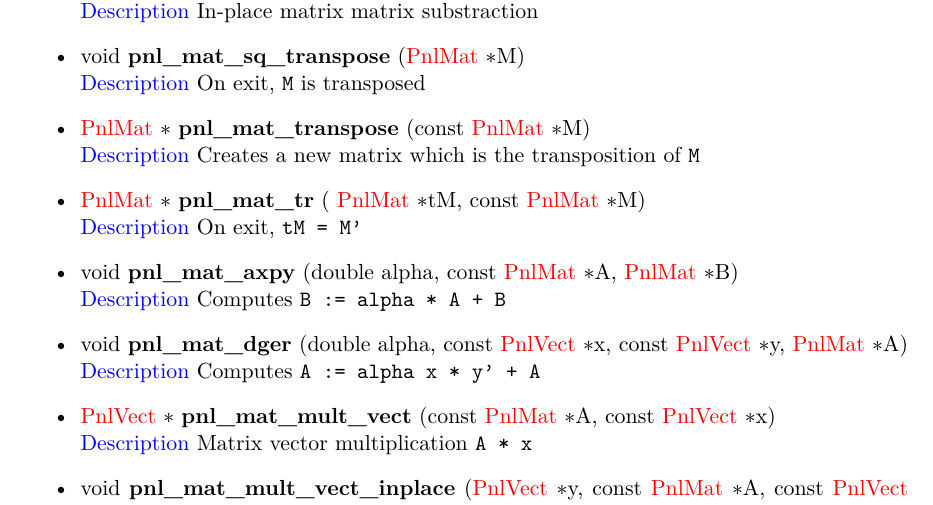
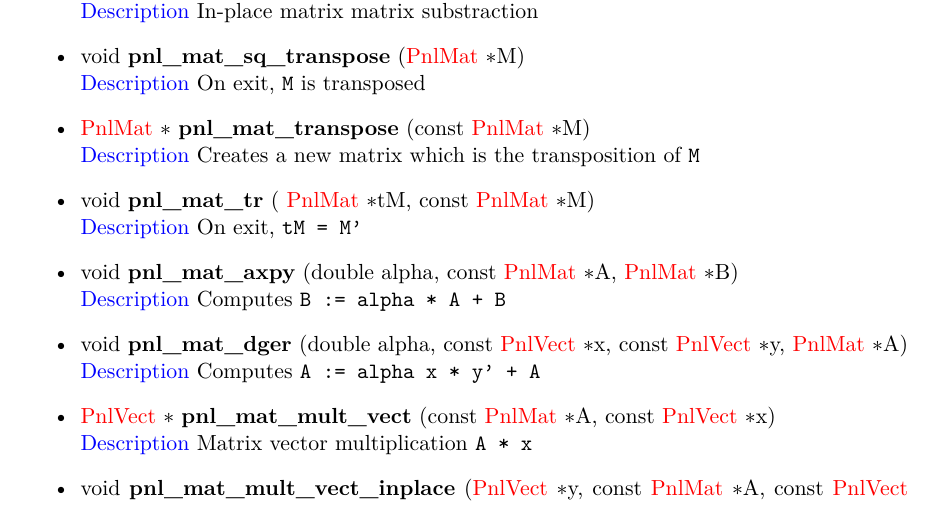
Before and after one commit to pnlnum/pnl, a LaTeX document (man/pnl-manual.tex, which reads man/linear_algebra.tex): part of page 33 of 90, cut so that both start at the same text. Compiled offline with pdfLaTeX.

Commit message:
Fix typo in man
git-svn-id: svn+ssh://scm.gforge.inria.fr/svn/pnl/trunk@799 94367915-3dfb-0310-9a54-a1fefb3e5df9

```diff
--- a/man/linear_algebra.tex
+++ b/man/linear_algebra.tex
@@ -998,11 +998,11 @@ there exist macros for {\bf \refstruct{PnlMat} only}.
 \item \describefun{void}{pnl_mat_sq_transpose}{\refstruct{PnlMat} \ptr M}
   \sshortdescribe On exit, \var{M} is transposed
 
-\item \describefun{\refstruct{PnlMat} \ptr }{pnl_mat_transpose}{const
+\item \describefun{\refstruct{PnlMat} \ptr}{pnl_mat_transpose}{const
     \refstruct{PnlMat} \ptr M}
     \sshortdescribe Creates a new matrix which is the transposition of \var{M}
 
-\item \describefun{\refstruct{PnlMat} \ptr }{pnl_mat_tr}{
+\item \describefun{void}{pnl_mat_tr}{
   \refstruct{PnlMat} \ptr tM, const \refstruct{PnlMat} \ptr M}
   \sshortdescribe On exit, \var{tM = M'}
 
```
